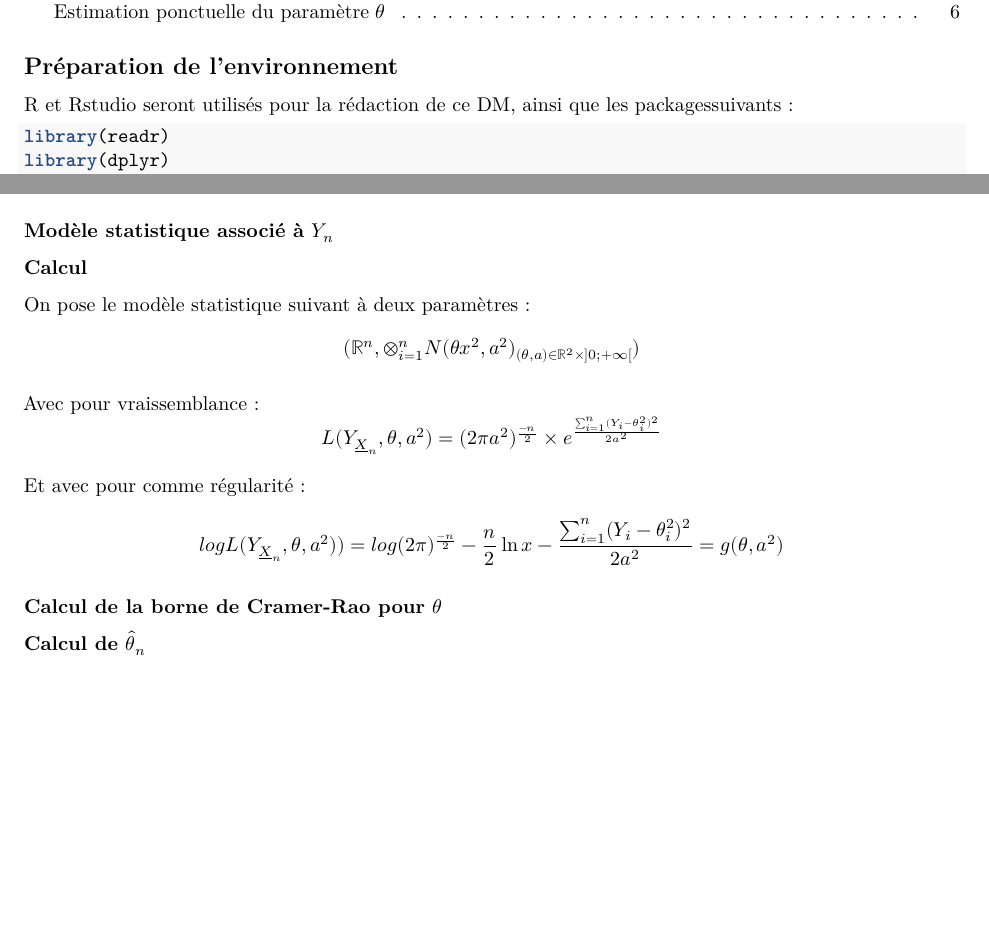
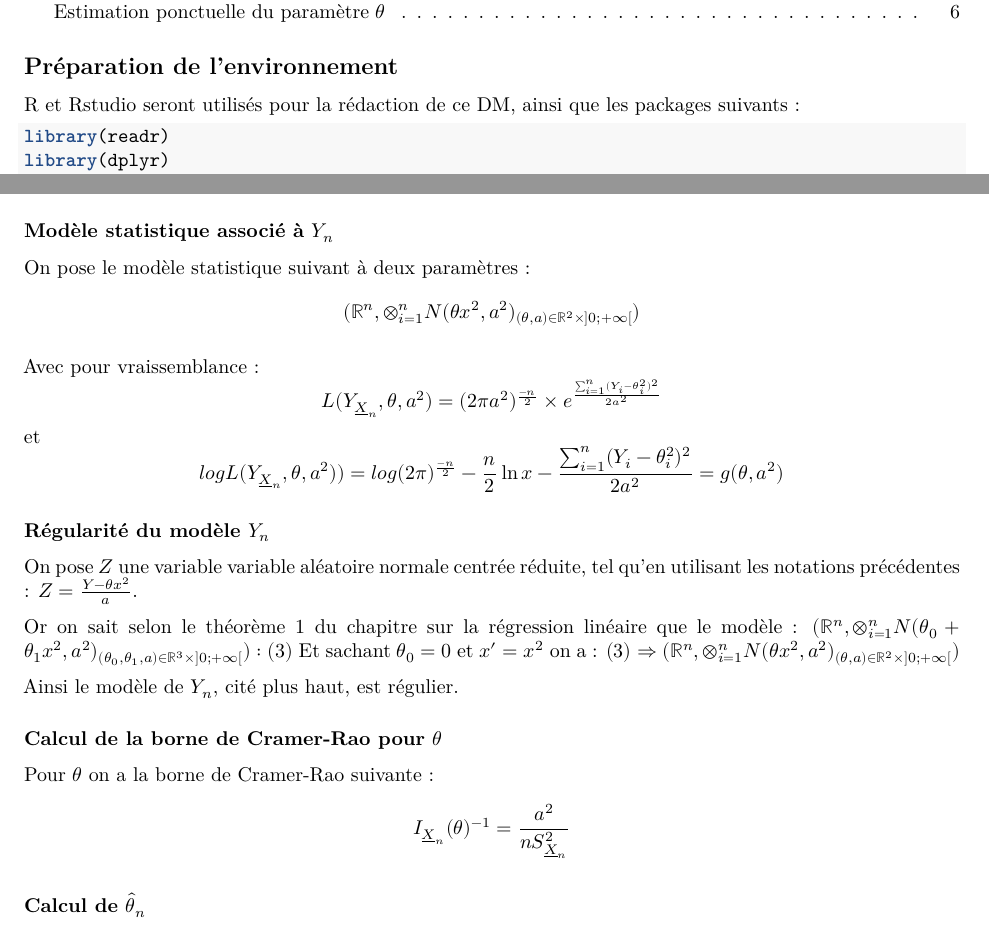
Before and after one commit to Naedri/R-Statistiques-DM, an R Markdown document (Rmd/DM-8.Rmd): two parts of pages 1 and 6 of 7, joined at a grey line, cut so that both start at the same text, the shorter picture padded with empty space. Rendered offline with R 4.5, knitr and Pandoc, then LaTeX, with nearby package versions; code that draws random numbers runs with fixed seeds of ours.

Commit message:
feat: exo3.1.b

````diff
--- a/Rmd/DM-8.Rmd
+++ b/Rmd/DM-8.Rmd
@@ -22,7 +22,7 @@ knitr::opts_chunk$set(
 
 ## Préparation de l'environnement
 
-R et Rstudio seront utilisés pour la rédaction de ce DM, ainsi que les packagessuivants :
+R et Rstudio seront utilisés pour la rédaction de ce DM, ainsi que les packages suivants :
 
 ```{r packages_loading, results='hide'}
 library(readr)
@@ -209,18 +209,26 @@ Pour estimer le paramètre $\theta$, on fait $n(n \ge 1)$ essais indépendants a
 
 ### Modèle statistique associé à $Y_n$
 
-### Calcul
-
 On pose le modèle statistique suivant à deux paramètres :
 \[( \mathbb{R}^n,  \otimes_{i=1}^{n} N(\theta x^2, a^2)_{(\theta, a) \in \mathbb{R}^{2} \times ]0;+\infty[})\]
 
 Avec pour vraissemblance :
 \[L(Y_{\underline{X}_n}, \theta, a^2) = (2 \pi a^2)^{\frac{-n}{2}} \times e^{\frac{\sum_{i = 1}^{n} (Y_i - \theta_{i}^{2})^2}{2a^2}}\]
-
-Et avec pour comme régularité :
+et
 \[ log L(Y_{\underline{X}_n}, \theta, a^2) ) = log(2\pi)^{\frac{-n}{2}} - \frac{n}{2} \ln x - \frac{\sum_{i=1}^{n} (Y_i - \theta_{i}^{2})^2}{2a^2}  = g(\theta, a^2)\]
 
+### Régularité du modèle $Y_n$
+
+On pose $Z$ une variable variable aléatoire normale centrée réduite, tel qu'en utilisant les notations précédentes : $Z = \frac{Y - \theta x^2}{a}$.
+
+Or on sait selon le théorème 1 du chapitre sur la régression linéaire que le modèle : $( \mathbb{R}^n,  \otimes_{i=1}^{n} N(\theta_0 + \theta_1 x^2, a^2)_{(\theta_0,\theta_1, a) \in \mathbb{R}^{3} \times ]0;+\infty[}) \space : (3)$ Et sachant $\theta_0 = 0$ et $x'=x^2$ on a : $(3) \Rightarrow ( \mathbb{R}^n,  \otimes_{i=1}^{n} N(\theta x^2, a^2)_{(\theta, a) \in \mathbb{R}^{2} \times ]0;+\infty[})$
+
+Ainsi le modèle de $Y_n$, cité plus haut, est régulier.
+
 ### Calcul de la borne de Cramer-Rao pour $\theta$
+
+Pour $\theta$ on a la borne de Cramer-Rao suivante :
+\[I_{\underline{X}_n}(\theta)^{-1}= \frac{a^2}{nS^2_{\underline{X}_n}}\]
 
 ### Calcul de $\hat{\theta}_n$
 
````
Also changed, not shown: output/DM-8.pdf, Rmd/DM-8.Rmd (2 more changed lines).
